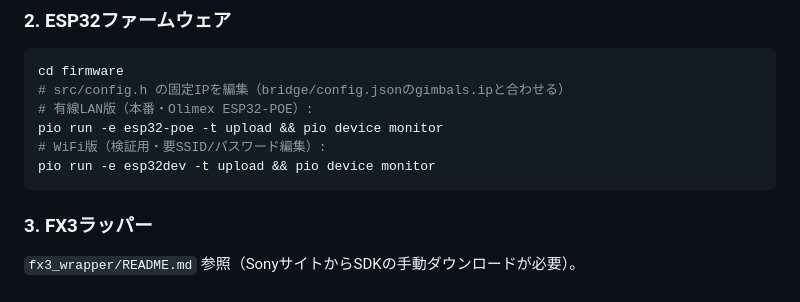
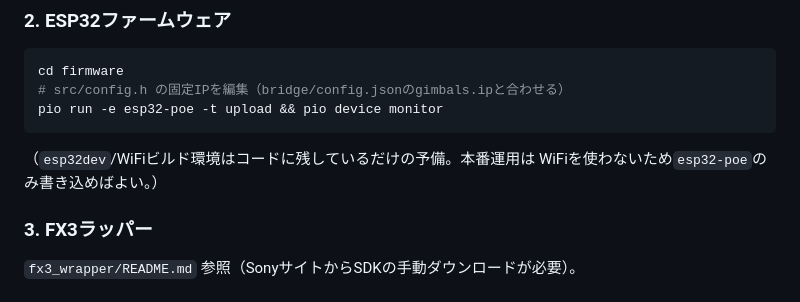
Before and after one commit to kokitutaya0224/atem_ronin_fx3, a Markdown page: README.md, the part around one of its changes. Rendered like a GitHub page.

````diff
--- a/README.md
+++ b/README.md
@@ -102,11 +116,11 @@ IPを指定する。アダプタはバスパワーでPoE等は不要。
 ```bash
 cd firmware
 # src/config.h の固定IPを編集（bridge/config.jsonのgimbals.ipと合わせる）
-# 有線LAN版（本番・Olimex ESP32-POE）:
 pio run -e esp32-poe -t upload && pio device monitor
-# WiFi版（検証用・要SSID/パスワード編集）:
-pio run -e esp32dev -t upload && pio device monitor
 ```
+
+（`esp32dev`/WiFiビルド環境はコードに残しているだけの予備。本番運用は
+WiFiを使わないため`esp32-poe`のみ書き込めばよい。）
 
 ### 3. FX3ラッパー
 
````
Also changed, not shown: other parts of README.md (+41 -27 lines).
